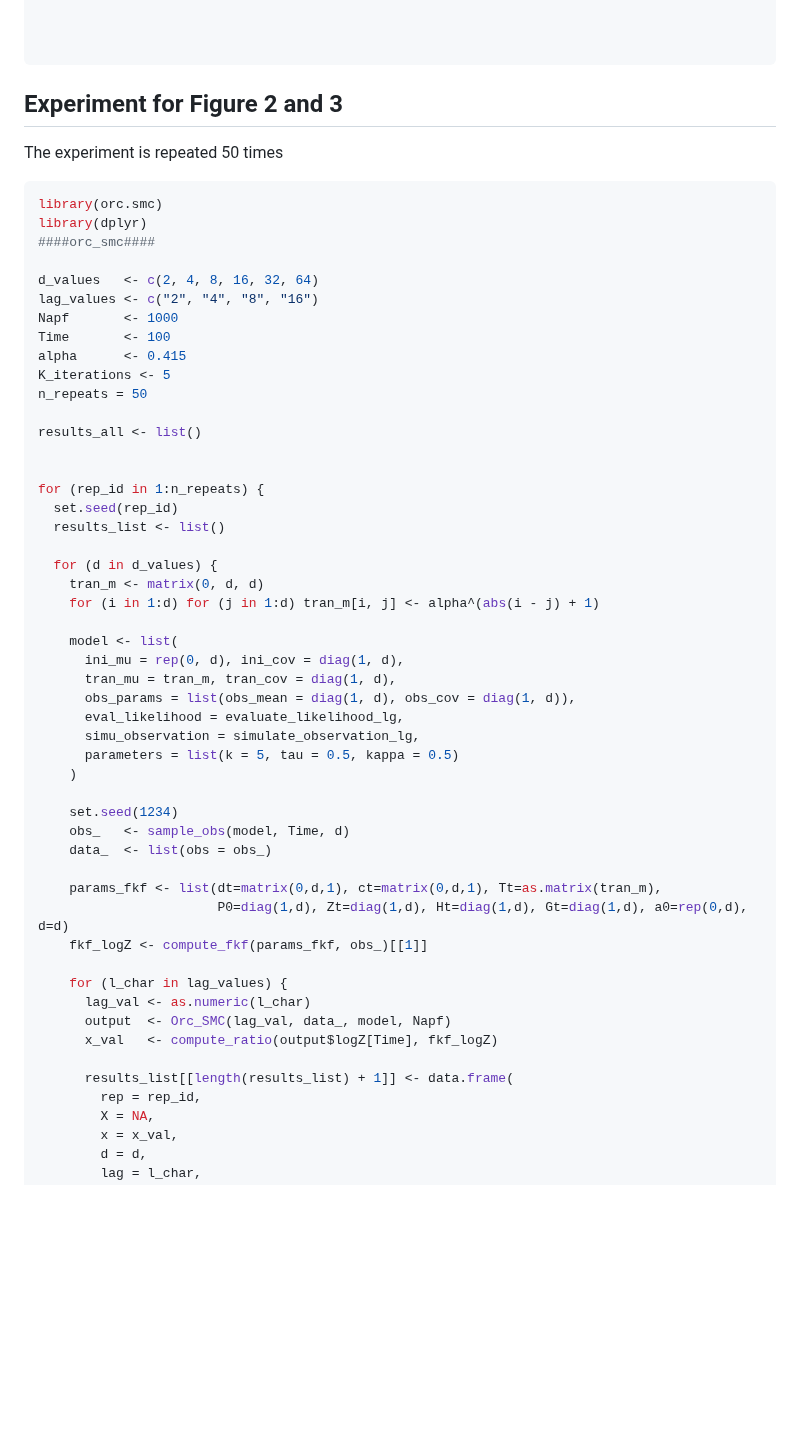
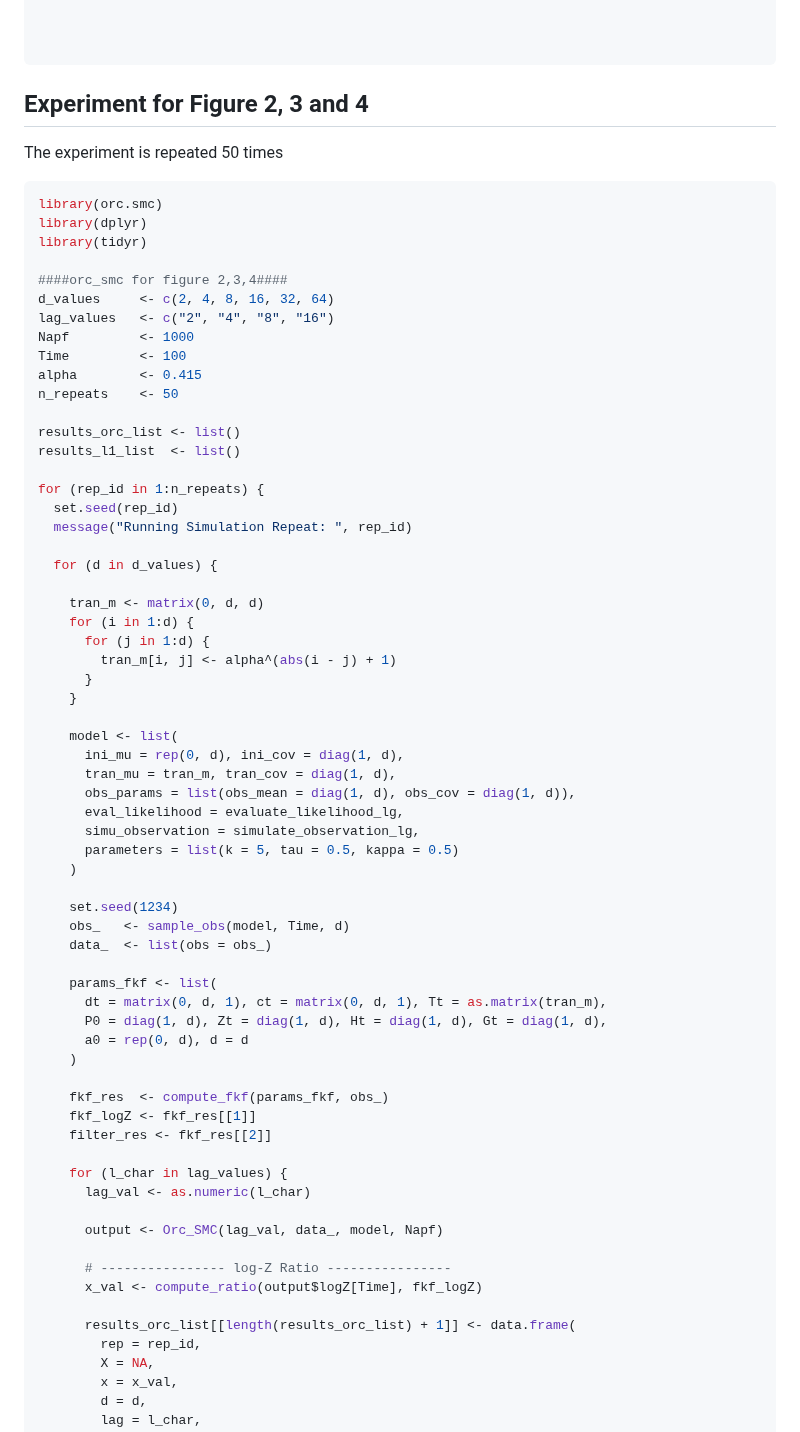
Before and after one commit to Sempreteamo/orc.smc, a Markdown page: README.md, the part around one of its changes. Drawn GitHub-style; blank space fills up the shorter version.

````diff
--- a/README.md
+++ b/README.md
@@ -305,31 +305,36 @@ write.csv(all_results, "diag0.415_nc_orc+bpf+iapf_N1000T100_d2-64_l2-16.csv", ro
 
 ```
 
-## Experiment for Figure 2 and 3
+## Experiment for Figure 2, 3 and 4
 The experiment is repeated 50 times
 ``` r
 library(orc.smc)
 library(dplyr)
-####orc_smc####
+library(tidyr)
 
-d_values   <- c(2, 4, 8, 16, 32, 64)
-lag_values <- c("2", "4", "8", "16")
-Napf       <- 1000
-Time       <- 100
-alpha      <- 0.415
-K_iterations <- 5
-n_repeats = 50
+####orc_smc for figure 2,3,4####
+d_values     <- c(2, 4, 8, 16, 32, 64)
+lag_values   <- c("2", "4", "8", "16")
+Napf         <- 1000
+Time         <- 100
+alpha        <- 0.415
+n_repeats    <- 50
 
-results_all <- list()
-
+results_orc_list <- list()
+results_l1_list  <- list()
 
 for (rep_id in 1:n_repeats) {
   set.seed(rep_id)
-  results_list <- list()
+  message("Running Simulation Repeat: ", rep_id)
 
   for (d in d_values) {
+
     tran_m <- matrix(0, d, d)
-    for (i in 1:d) for (j in 1:d) tran_m[i, j] <- alpha^(abs(i - j) + 1)
+    for (i in 1:d) {
+      for (j in 1:d) {
+        tran_m[i, j] <- alpha^(abs(i - j) + 1)
+      }
+    }
 
     model <- list(
       ini_mu = rep(0, d), ini_cov = diag(1, d),
@@ -344,16 +349,25 @@ for (rep_id in 1:n_repeats) {
     obs_   <- sample_obs(model, Time, d)
     data_  <- list(obs = obs_)
 
-    params_fkf <- list(dt=matrix(0,d,1), ct=matrix(0,d,1), Tt=as.matrix(tran_m),
-                       P0=diag(1,d), Zt=diag(1,d), Ht=diag(1,d), Gt=diag(1,d), a0=rep(0,d), d=d)
-    fkf_logZ <- compute_fkf(params_fkf, obs_)[[1]]
+    params_fkf <- list(
+      dt = matrix(0, d, 1), ct = matrix(0, d, 1), Tt = as.matrix(tran_m),
+      P0 = diag(1, d), Zt = diag(1, d), Ht = diag(1, d), Gt = diag(1, d),
+      a0 = rep(0, d), d = d
+    )
+
+    fkf_res  <- compute_fkf(params_fkf, obs_)
+    fkf_logZ <- fkf_res[[1]]
+    filter_res <- fkf_res[[2]]
 
     for (l_char in lag_values) {
       lag_val <- as.numeric(l_char)
-      output  <- Orc_SMC(lag_val, data_, model, Napf)
-      x_val   <- compute_ratio(output$logZ[Time], fkf_logZ)
 
-      results_list[[length(results_list) + 1]] <- data.frame(
+      output <- Orc_SMC(lag_val, data_, model, Napf)
+
+      # ---------------- log-Z Ratio ----------------
+      x_val <- compute_ratio(output$logZ[Time], fkf_logZ)
+
+      results_orc_list[[length(results_orc_list) + 1]] <- data.frame(
         rep = rep_id,
         X = NA,
         x = x_val,
````
Also changed, not shown: other parts of README.md (+46 -94 lines).
